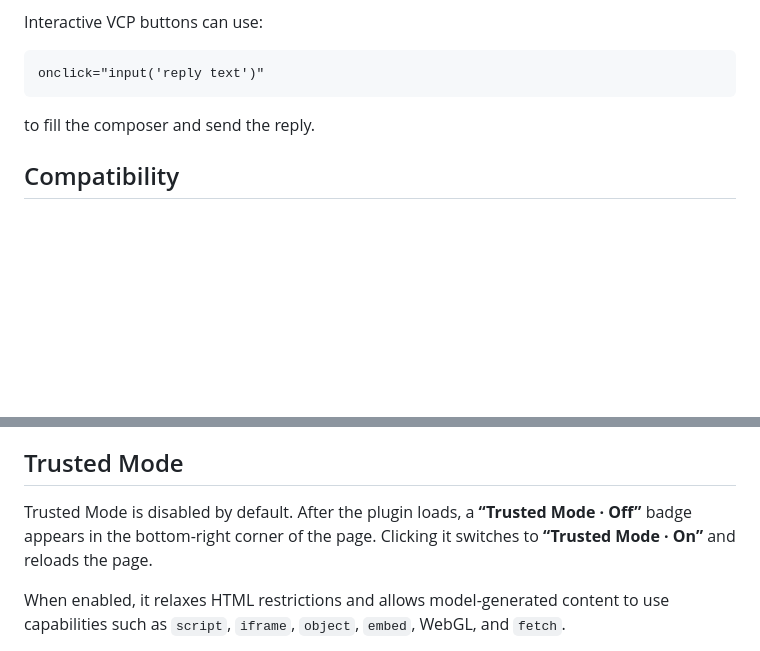
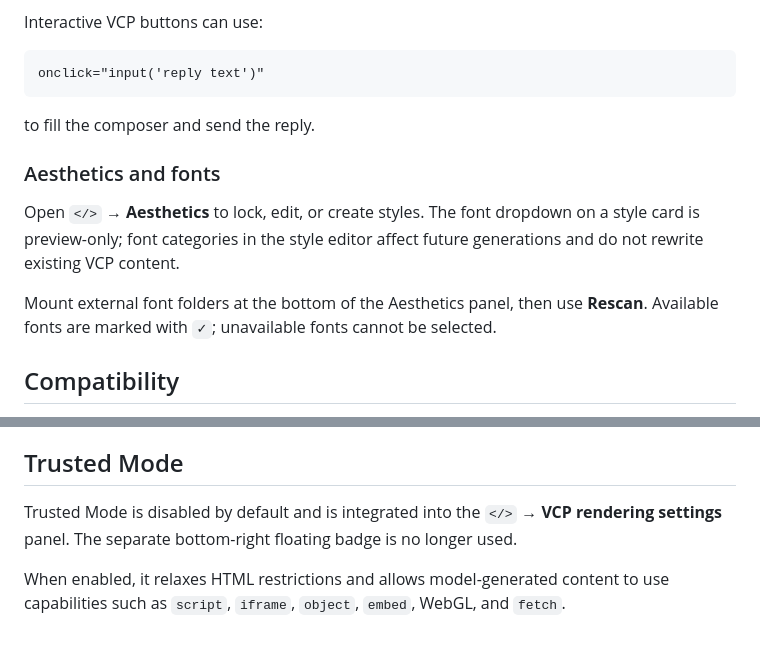
Before and after one commit to j955229/dsh-raw-html, a Markdown page: README.en.md, 2 parts joined by grey strips. Drawn GitHub-style; blank space fills up the shorter version.

Commit message:
docs: clarify Trusted Mode and font workflow

```diff
--- a/README.en.md
+++ b/README.en.md
@@ -87,6 +87,12 @@ onclick="input('reply text')"
 
 to fill the composer and send the reply.
 
+### Aesthetics and fonts
+
+Open `</>` → **Aesthetics** to lock, edit, or create styles. The font dropdown on a style card is preview-only; font categories in the style editor affect future generations and do not rewrite existing VCP content.
+
+Mount external font folders at the bottom of the Aesthetics panel, then use **Rescan**. Available fonts are marked with `✓`; unavailable fonts cannot be selected.
+
 ## Compatibility
 
 DeepSeek Harness **0.1.2-alpha.1** uses the official `conversation.chat.node` / `assistant-step` slot and **does not require frontend bundle patching or the patch installer**.
@@ -102,7 +108,7 @@ The legacy installer modifies the old DSH frontend bundle. DeepSeek Harness 0.1.
 
 ## Trusted Mode
 
-Trusted Mode is disabled by default. After the plugin loads, a **“Trusted Mode · Off”** badge appears in the bottom-right corner of the page. Clicking it switches to **“Trusted Mode · On”** and reloads the page.
+Trusted Mode is disabled by default and is integrated into the `</>` → **VCP rendering settings** panel. The separate bottom-right floating badge is no longer used.
 
 When enabled, it relaxes HTML restrictions and allows model-generated content to use capabilities such as `script`, `iframe`, `object`, `embed`, WebGL, and `fetch`.
 
```
